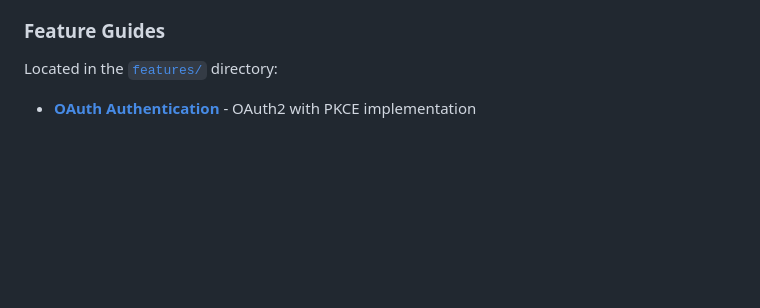
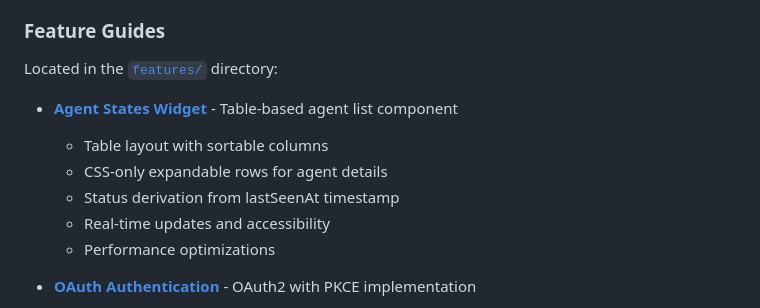
Before and after one commit to smotra-monitoring/frontend, a Markdown page: docs/README.md, the part around the change. Drawn GitHub-style; blank space fills up the shorter version.

```diff
--- a/docs/README.md
+++ b/docs/README.md
@@ -39,6 +39,13 @@ Welcome to the Smotra Frontend documentation! This guide will help you navigate
 ### Feature Guides
 
 Located in the [`features/`](features/) directory:
+
+- **[Agent States Widget](features/agent-states-widget.md)** - Table-based agent list component
+  - Table layout with sortable columns
+  - CSS-only expandable rows for agent details
+  - Status derivation from lastSeenAt timestamp
+  - Real-time updates and accessibility
+  - Performance optimizations
 
 - **[OAuth Authentication](features/oauth-authentication.md)** - OAuth2 with PKCE implementation
   - OAuth flow explanation
```
Also changed, not shown: docs/CHANGELOG.md (+49 -1 lines), docs/features/agent-states-widget.md (added, +323 -0 lines).
